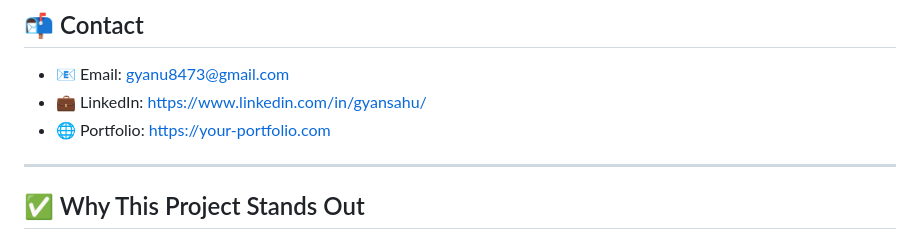
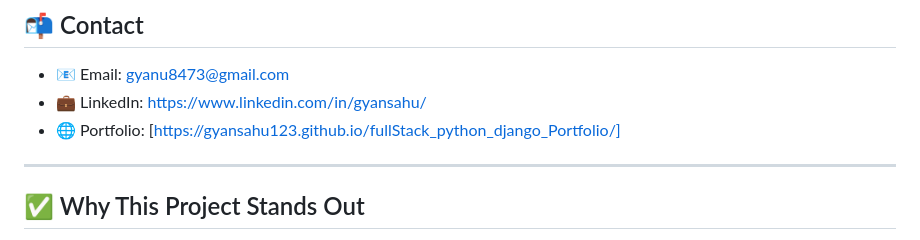
Before and after one commit to Gyansahu123/eAuction_FullStack_WebApp, a Markdown page: README.md, the part around the change. GitHub-like rendering.

```diff
--- a/README.md
+++ b/README.md
@@ -85,7 +85,7 @@ EAUCTION_PROJECT/
 ## 📬 Contact
 - 📧 Email: gyanu8473@gmail.com
 - 💼 LinkedIn: [https://www.linkedin.com/in/gyansahu/](https://www.linkedin.com/in/gyansahu/)
-- 🌐 Portfolio: [https://your-portfolio.com](https://your-portfolio.com)
+- 🌐 Portfolio: [https://gyansahu123.github.io/fullStack_python_django_Portfolio/]
 
 ---
 
```
